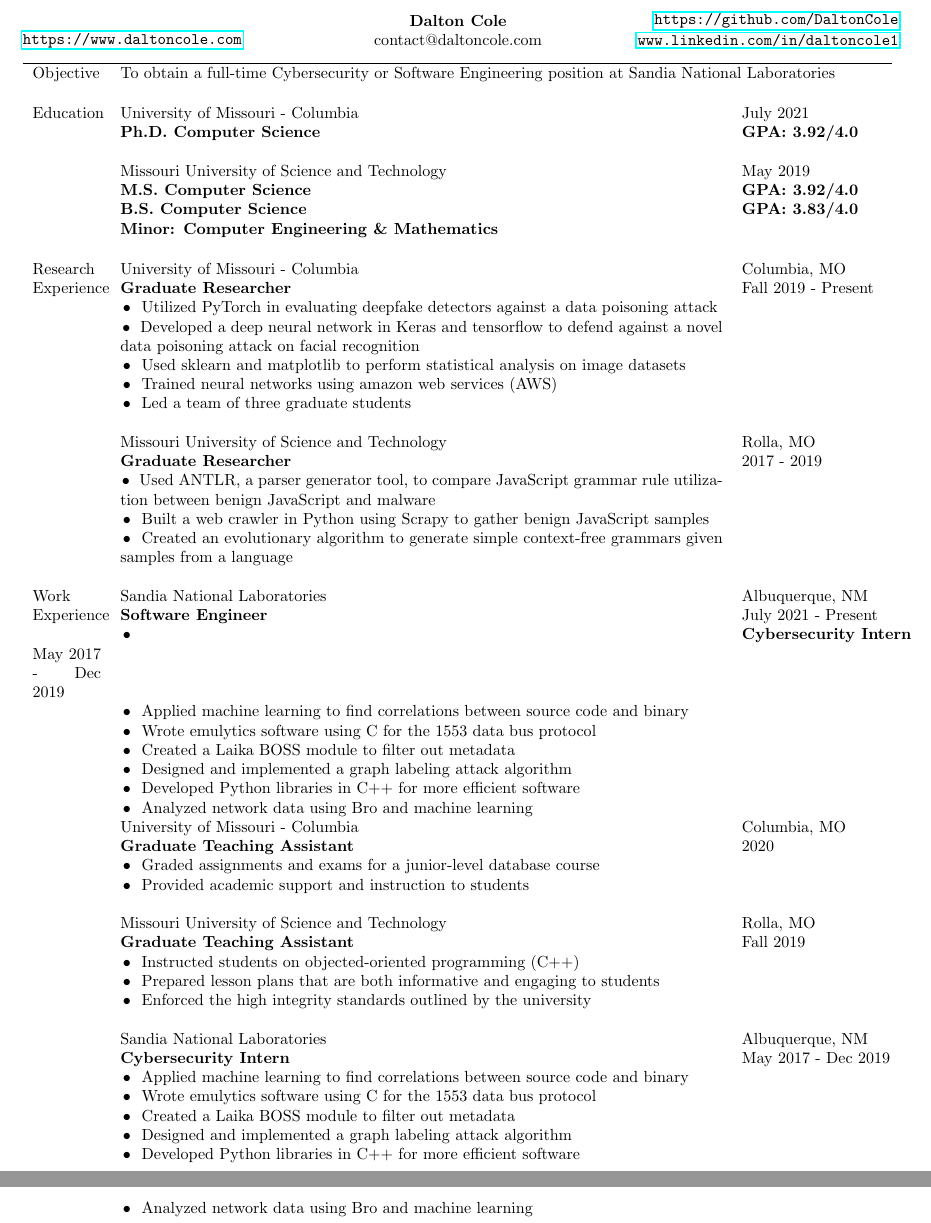
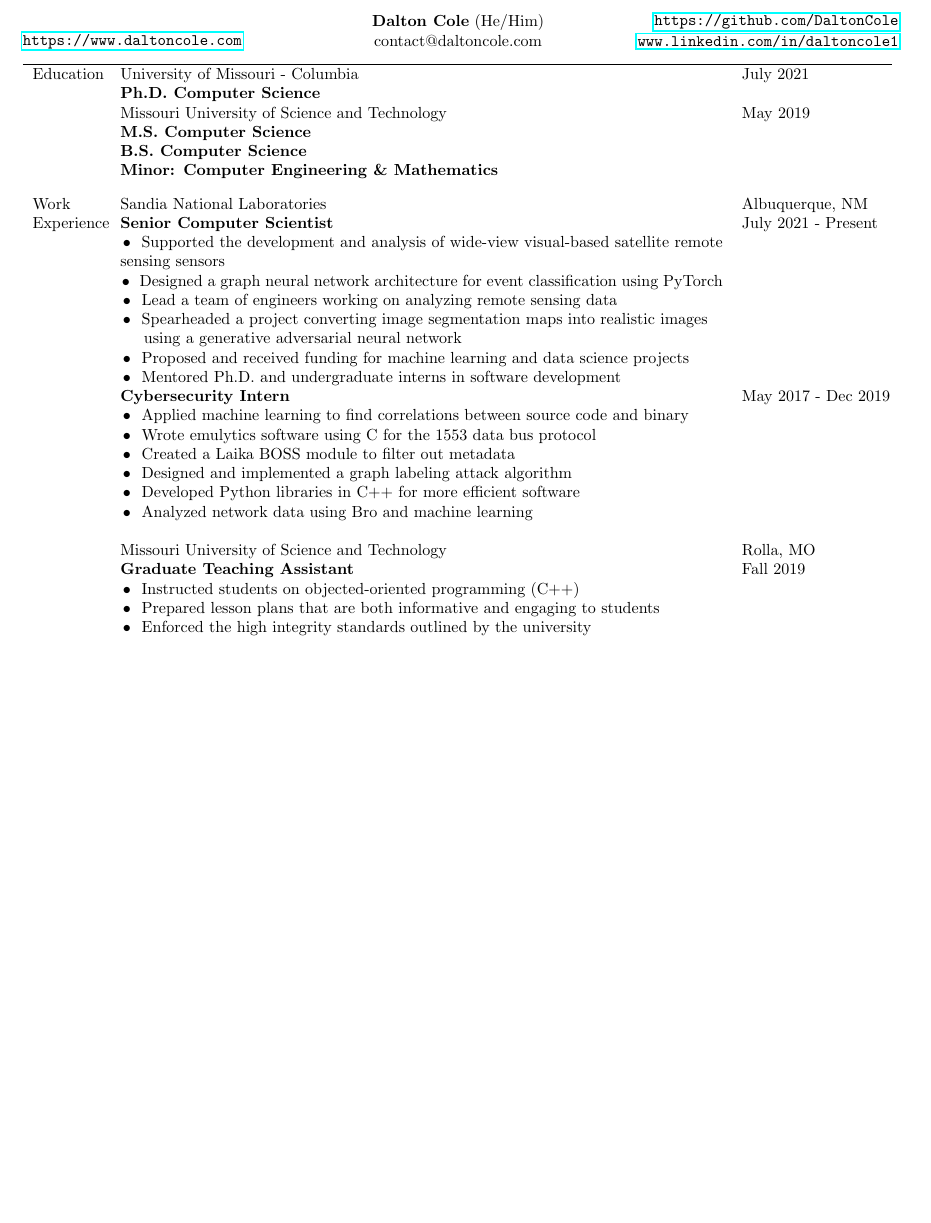
Before and after one commit to DaltonCole/Resume, a LaTeX CV (resume.tex): two parts of pages 1 and 2 of 3 before the commit and part of the page after it, the two joined at a grey line, cut so that both start at the same text, the shorter picture padded with empty space. Compiled offline with pdfLaTeX.

Commit message:
Bring in the current résumé from Overleaf
This is the Overleaf source that produced the December 2024 PDF, without
the phone number.

Co-Authored-By: Claude Opus 5.5 <noreply@anthropic.com>

```diff
--- a/resume.tex
+++ b/resume.tex
@@ -31,61 +31,43 @@
 % No Page Numbering
 \pagenumbering{gobble}
 %           Left                                            Center                                                  Right align
-\noindent   \textbox{ \hfill}                                \textbox{\hfil \textbf{Dalton Cole}    \hfil} \textbox{\hfill \url{https://github.com/DaltonCole}} \\
+\noindent   \textbox{ \hfill}                                \textbox{\hfil \textbf{Dalton Cole} (He/Him)    \hfil} \textbox{\hfill \url{https://github.com/DaltonCole}} \\
 \noindent   \textbox{\url{https://www.daltoncole.com} \hfill}     \textbox{\hfil contact@daltoncole.com  \hfil}               \textbox{\hfill \url{www.linkedin.com/in/daltoncole1}}
 % Make a vertical line
 \noindent\makebox[\linewidth]{\rule{\textwidth}{.4pt}}
 
 % Three columns: left, left, right aligned
 % \begin{tabular}{p{1.5cm} p{10.95cm} r} Used with 1 inch margins
-\begin{tabular}{p{1.5cm} l}
-        Objective  	& To obtain a full-time Cybersecurity or Software Engineering position at Sandia National Laboratories  \\ \\
-\end{tabular}
+%\begin{tabular}{p{1.5cm} l}
+%        Objective  	& To obtain a full-time Software Engineering position at Google \\ \\
+%\end{tabular}
 
 \begin{tabular}{p{1.5cm} p{13.2cm} l}
 Education  	& University of Missouri - Columbia				 					& July 2021 				\\
-			& \textbf{Ph.D. Computer Science} 									& \textbf{GPA: 3.92/4.0}	\\
-            \\
+			& \textbf{Ph.D. Computer Science} 									& 	\\
 			& Missouri University of Science and Technology 					& May 2019 				    \\
-			& \textbf{M.S. Computer Science}									& \textbf{GPA: 3.92/4.0}	\\
-			& \textbf{B.S. Computer Science} 									& \textbf{GPA: 3.83/4.0}    \\
-			& \textbf{Minor: Computer Engineering \& Mathematics} 										    \\ \\
-\end{tabular}
-
-
-\begin{tabular}{p{1.5cm} p{13.2cm} l}
-Research    & University of Missouri - Columbia                             & Columbia, MO          \\
-Experience  & \textbf{Graduate Researcher}                                  & Fall 2019 - Present   \\
-            & \tabitem Utilized PyTorch in evaluating deepfake detectors against a data poisoning attack \\
-            & \tabitem Developed a deep neural network in Keras and tensorflow to defend against a novel data poisoning attack on facial recognition \\
-            & \tabitem Used sklearn and matplotlib to perform statistical analysis on image datasets \\
-            & \tabitem Trained neural networks using amazon web services (AWS) &                   \\
-            & \tabitem Led a team of three graduate students  \\
-\\
-            & Missouri University of Science and Technology                 & Rolla, MO             \\
-            & \textbf{Graduate Researcher}                                  & 2017 - 2019           \\
-            & \tabitem Used ANTLR, a parser generator tool, to compare JavaScript grammar rule utilization between benign JavaScript and malware \\
-            & \tabitem Built a web crawler in Python using Scrapy to gather benign JavaScript samples \\
-            & \tabitem Created an evolutionary algorithm to generate simple context-free grammars given samples from a language \\
+			& \textbf{M.S. Computer Science}									& 	\\
+			& \textbf{B.S. Computer Science} 									&    \\
+			& \textbf{Minor: Computer Engineering \& Mathematics} 										    \\
 \end{tabular}
 
 \begin{longtable}{p{1.5cm} p{13.2cm} l}
 Work        & Sandia National Laboratories	& Albuquerque, NM 		\\
-Experience	& \textbf{Software Engineer}										& July 2021 - Present 	\\
-            & \tabitem
+Experience	& \textbf{Senior Computer Scientist}										& July 2021 - Present 	\\
+            & \tabitem Supported the development and analysis of wide-view visual-based satellite remote sensing sensors \\
+            & \tabitem Designed a graph neural network architecture for event classification using PyTorch \\
+            & \tabitem Lead a team of engineers working on analyzing remote sensing data \\
+            & \tabitem Spearheaded a project converting image segmentation maps into realistic images \\ & \hspace{0.4cm} using a generative adversarial neural network \\
+            & \tabitem Proposed and received funding for machine learning and data science projects \\
+            & \tabitem Mentored Ph.D. and undergraduate interns in software development \\
+
             & \textbf{Cybersecurity Intern}										& May 2017 - Dec 2019 	\\
-			& \tabitem Applied machine learning to find correlations between source code and binary & 	\\
-			& \tabitem Wrote emulytics software using C for the 1553 data bus protocol 	&			\\
-			& \tabitem Created a Laika BOSS module to filter out metadata		&						\\
+            & \tabitem Applied machine learning to find correlations between source code and binary & 	\\
+            & \tabitem Wrote emulytics software using C for the 1553 data bus protocol 	&			\\
+            & \tabitem Created a Laika BOSS module to filter out metadata		&						\\
             & \tabitem Designed and implemented a graph labeling attack algorithm 	&     				\\
             & \tabitem Developed Python libraries in C++ for more efficient software 	& 				\\
-            & \tabitem Analyzed network data using Bro and machine learning 			& 				\\
-            & University of Missouri - Columbia                                 & Columbia, MO          \\
-
-            & \textbf{Graduate Teaching Assistant}                              & 2020                  \\
-            & \tabitem Graded assignments and exams for a junior-level database course                  \\
-            & \tabitem Provided academic support and instruction to students                            \\ \\
-
+            & \tabitem Analyzed network data using Bro and machine learning 			& 				\\ \\
 
             & Missouri University of Science and Technology                     & Rolla, MO             \\
             & \textbf{Graduate Teaching Assistant}                              & Fall 2019             \\
@@ -93,15 +75,7 @@
             & \tabitem Prepared lesson plans that are both informative and engaging to students      &  \\
             & \tabitem Enforced the high integrity standards outlined by the university             &   \\ \\
 
-            & Sandia National Laboratories	& Albuquerque, NM 		\\
-			& \textbf{Cybersecurity Intern}										& May 2017 - Dec 2019 	\\
-			& \tabitem Applied machine learning to find correlations between source code and binary & 	\\
-			& \tabitem Wrote emulytics software using C for the 1553 data bus protocol 	&			\\
-			& \tabitem Created a Laika BOSS module to filter out metadata		&						\\
-            & \tabitem Designed and implemented a graph labeling attack algorithm 	&     				\\
-            & \tabitem Developed Python libraries in C++ for more efficient software 	& 				\\
-            & \tabitem Analyzed network data using Bro and machine learning 			& 				\\
-\pagebreak
+%\pagebreak
 			& Cerner 															& Kansas City, MO 		\\
 			& \textbf{Software Engineering Intern} 								& Summer 2016			\\
 			& \tabitem Created a Ruby On Rails web application with added security features	& 			\\
```
Also changed, not shown: resume.pdf, resume.tex (52 more changed lines).
